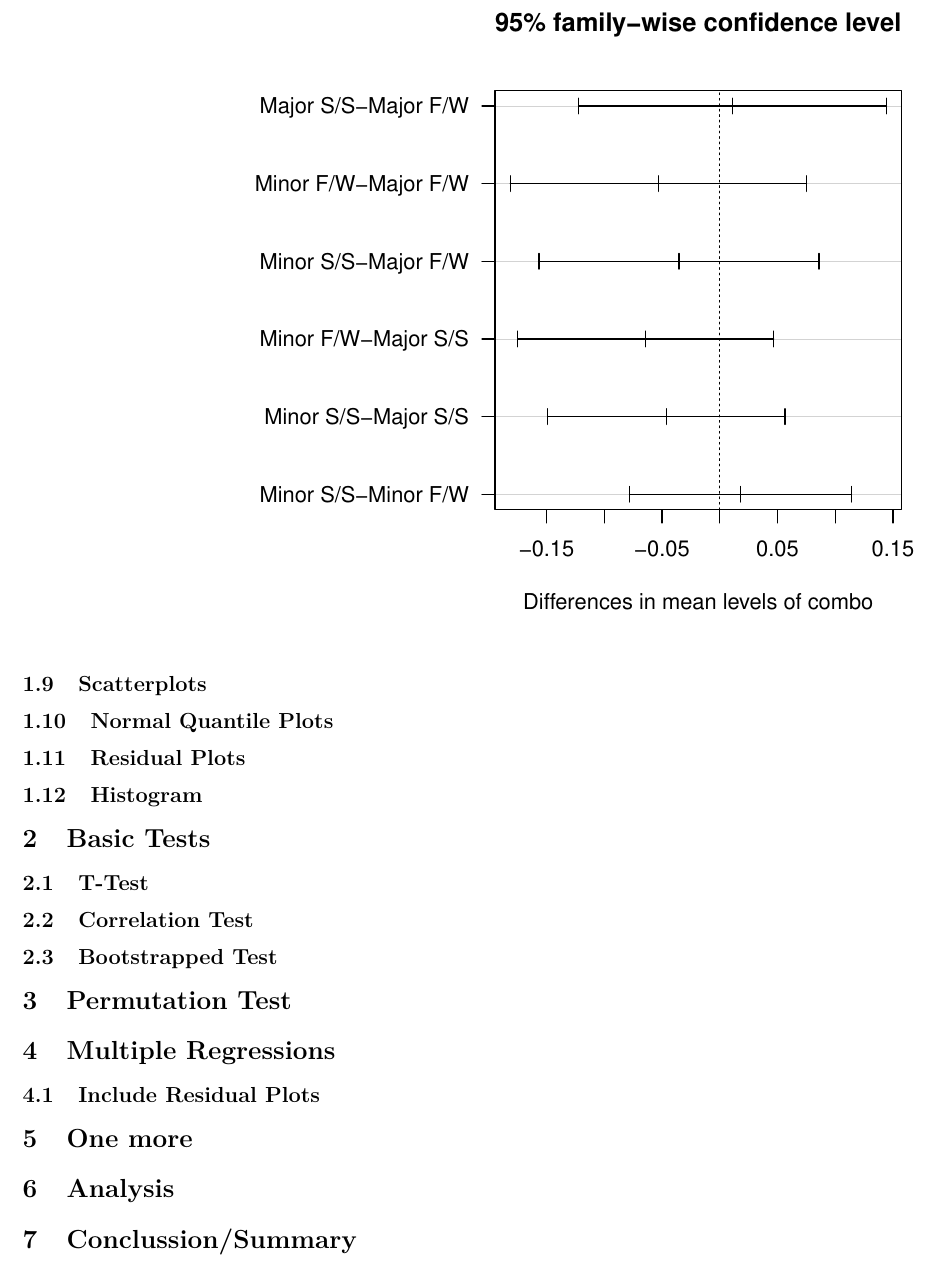
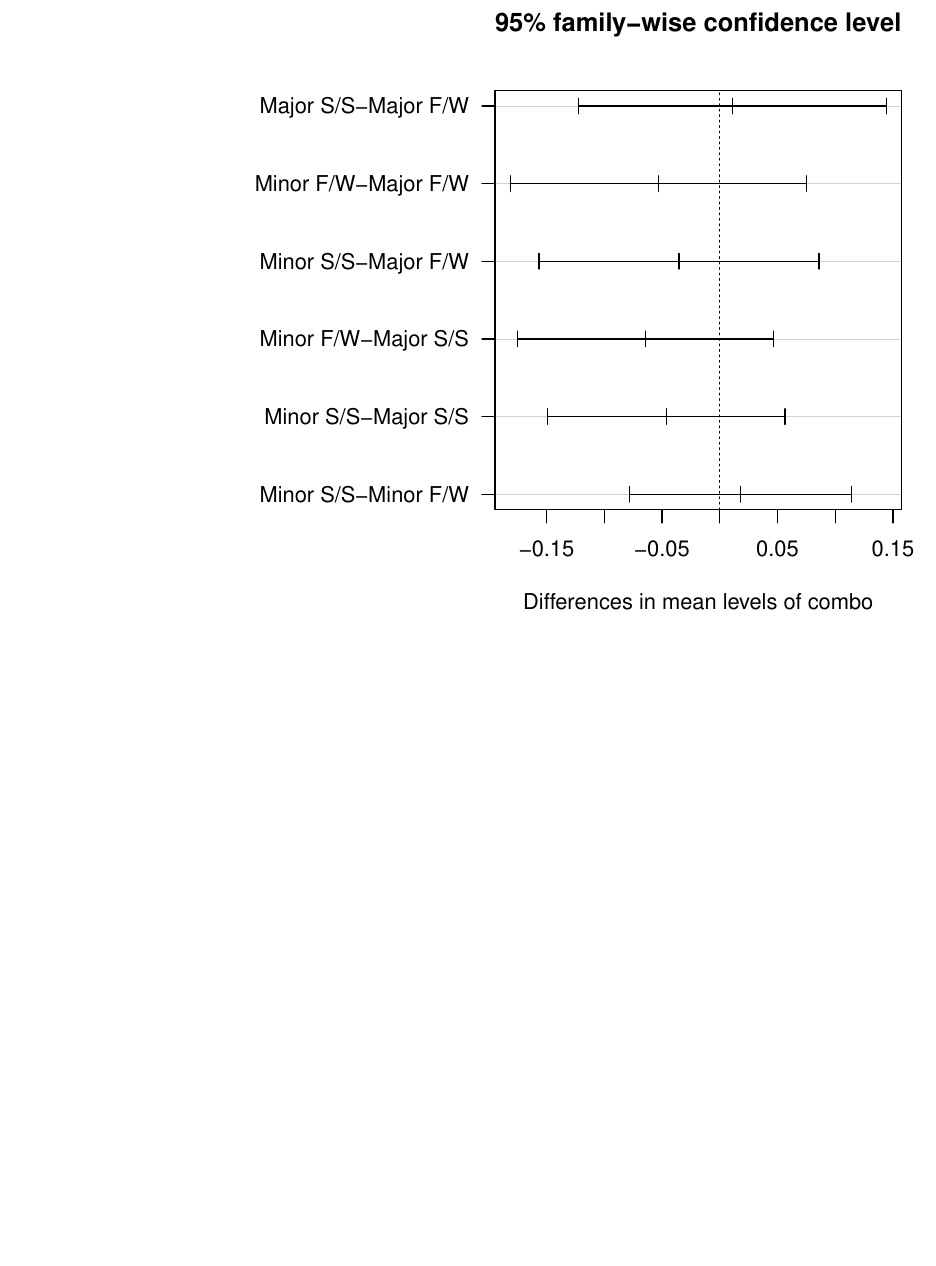
Before and after one commit to Tkota10/Song_Popularity_Prediction_Tool, an R Markdown document (R_Code.Rmd): part of page 23 of 23, cut so that both start at the same text, the shorter picture padded with empty space. Rendered offline with R 4.5, knitr and Pandoc, then LaTeX, with nearby package versions; some code elsewhere in the file could not run offline.

Commit message:
Got rid of extraneous code blocks

````diff
--- a/R_Code.Rmd
+++ b/R_Code.Rmd
@@ -523,25 +523,5 @@ plot(TukeyHSD(danceaov2), las = 1)
 ```
 
 
-## Scatterplots
-## Normal Quantile Plots
-## Residual Plots
-## Histogram
-
-# Basic Tests
-## T-Test
-## Correlation Test
-## Bootstrapped Test
-
-# Permutation Test
-
-# Multiple Regressions
-## Include Residual Plots
-
-# One more
-
-# Analysis
-# Conclussion/Summary
-
 
 #
````
